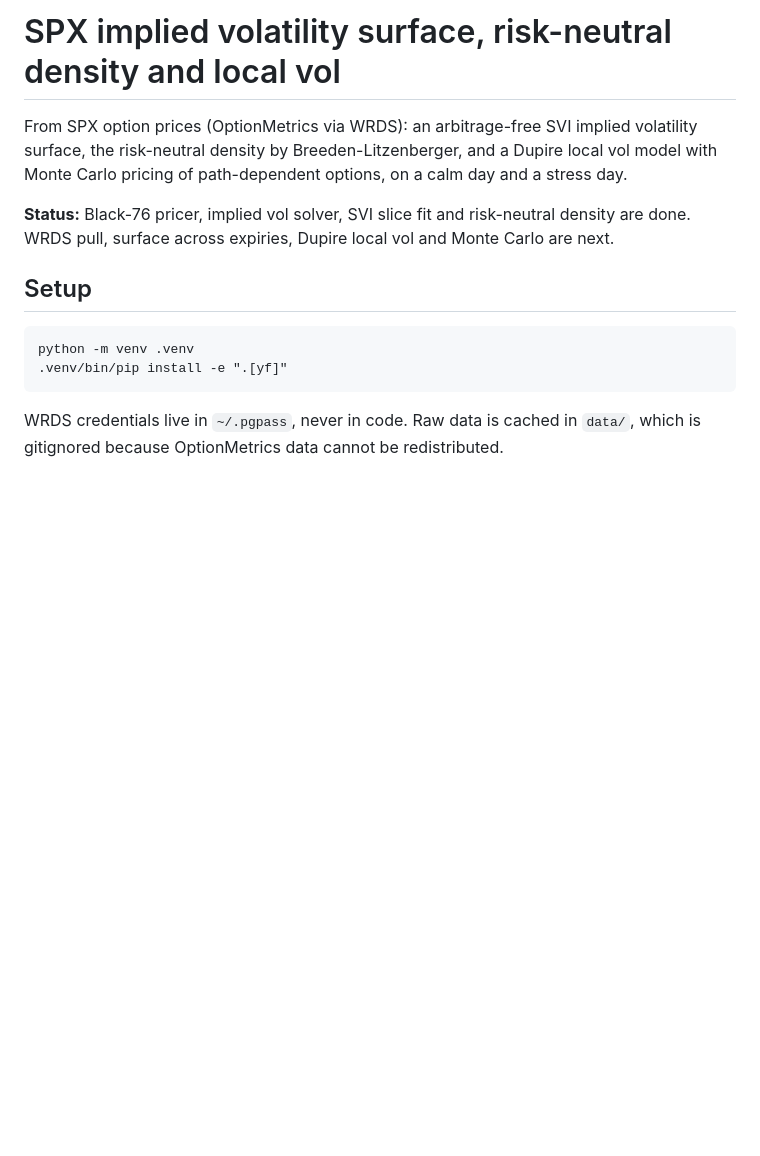
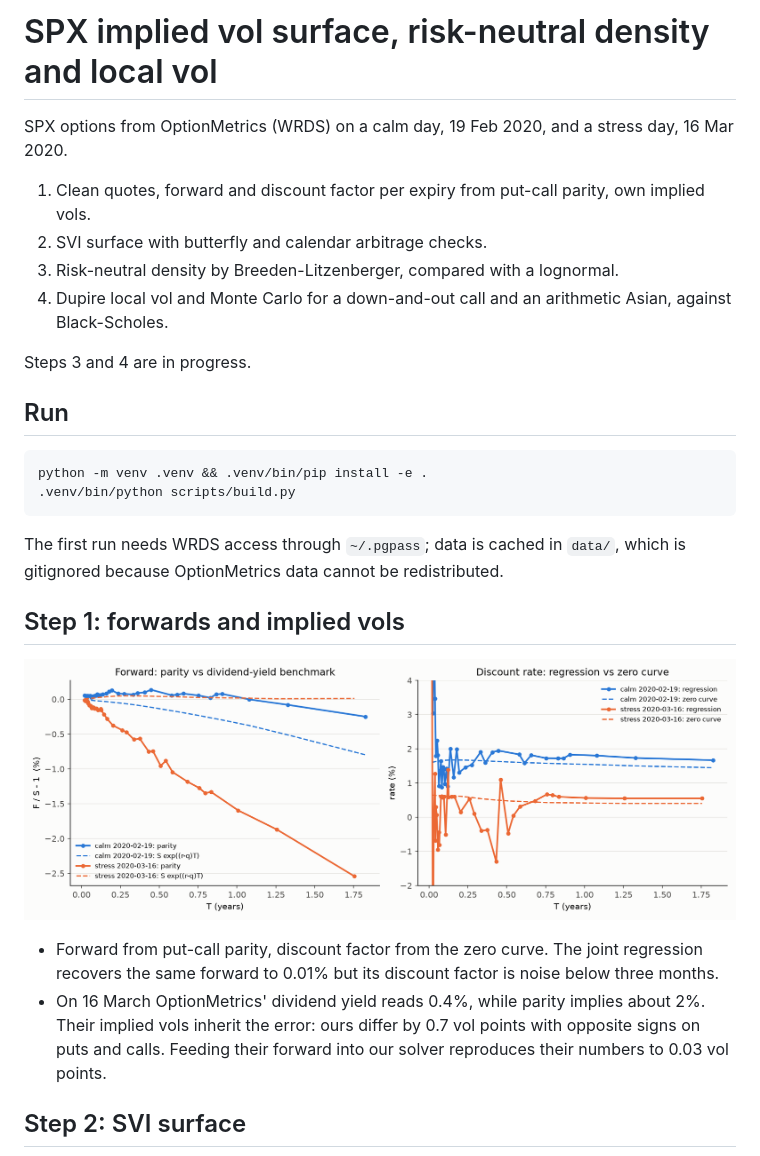
Before and after one commit to grissou/spx-implied-vol, a Markdown page: README.md, the part around one of its changes. Drawn GitHub-style; pictures changed too: figures/step1_forwards.png; blank space fills up the shorter version.

````diff
--- a/README.md
+++ b/README.md
@@ -1,20 +1,33 @@
-# SPX implied volatility surface, risk-neutral density and local vol
+# SPX implied vol surface, risk-neutral density and local vol
 
-From SPX option prices (OptionMetrics via WRDS): an arbitrage-free SVI implied
-volatility surface, the risk-neutral density by Breeden-Litzenberger, and a Dupire
-local vol model with Monte Carlo pricing of path-dependent options, on a calm day
-and a stress day.
+SPX options from OptionMetrics (WRDS) on a calm day, 19 Feb 2020, and a stress day, 16 Mar 2020.
 
-**Status:** Black-76 pricer, implied vol solver, SVI slice fit and risk-neutral
-density are done. WRDS pull, surface across expiries, Dupire local vol
-and Monte Carlo are next.
+1. Clean quotes, forward and discount factor per expiry from put-call parity, own implied vols.
+2. SVI surface with butterfly and calendar arbitrage checks.
+3. Risk-neutral density by Breeden-Litzenberger, compared with a lognormal.
+4. Dupire local vol and Monte Carlo for a down-and-out call and an arithmetic Asian, against Black-Scholes.
 
-## Setup
+Steps 3 and 4 are in progress.
+
+## Run
 
 ```
-python -m venv .venv
-.venv/bin/pip install -e ".[yf]"
+python -m venv .venv && .venv/bin/pip install -e .
+.venv/bin/python scripts/build.py
 ```
 
-WRDS credentials live in `~/.pgpass`, never in code. Raw data is cached in `data/`,
-which is gitignored because OptionMetrics data cannot be redistributed.
+The first run needs WRDS access through `~/.pgpass`; data is cached in `data/`, which is
+gitignored because OptionMetrics data cannot be redistributed.
+
+## Step 1: forwards and implied vols
+
+![forwards](figures/step1_forwards.png)
+
+- Forward from put-call parity, discount factor from the zero curve. The joint regression recovers
+  the same forward to 0.01% but its discount factor is noise below three months.
+- On 16 March OptionMetrics' dividend yield reads 0.4%, while parity implies about 2%. Their
+  implied vols inherit the error: ours differ by 0.7 vol points with opposite signs on puts and calls.
+  Feeding their forward into our solver reproduces their numbers to 0.03 vol points.
+
+## Step 2: SVI surface
+
````
Also changed, not shown: other parts of README.md (+18 -36 lines), figures/step2_fit_quality.png (added), figures/step2_smiles_2020-02-19.png (added), figures/step2_smiles_2020-03-16.png (added), figures/step2_surface.png (added), 7 other files.
